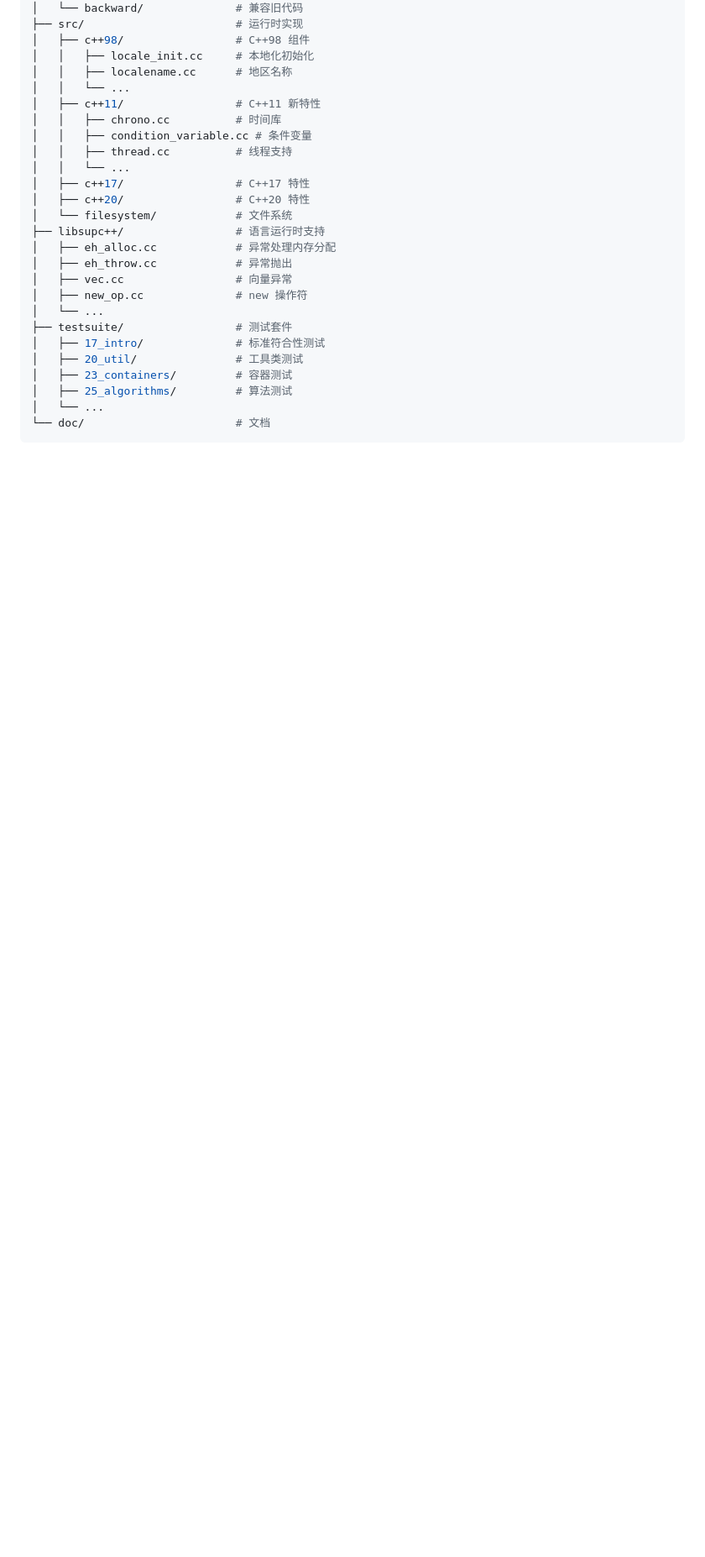
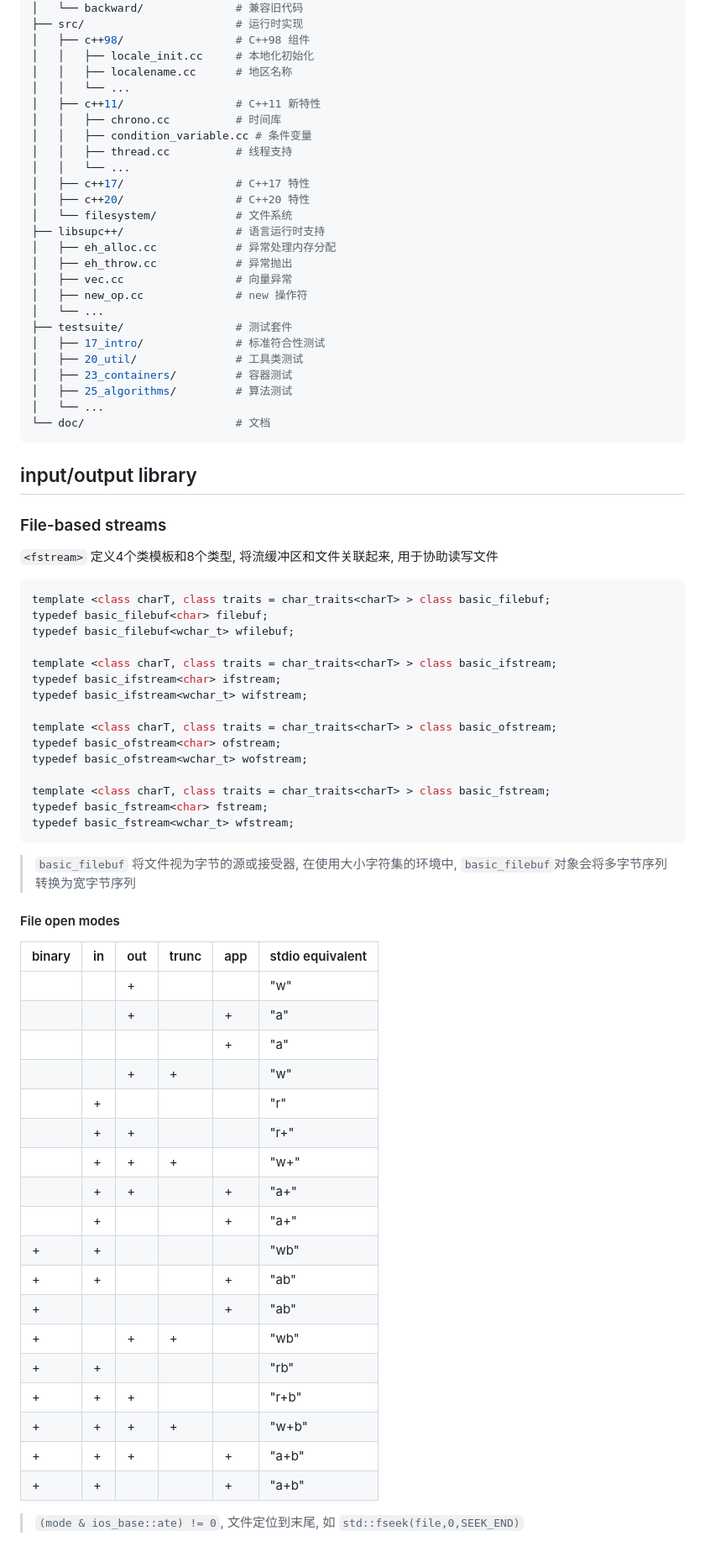
Before and after one commit to YZSH-HSZY/original-blog, a Markdown page: C、C++/libstdc++.md, the part around the change. Shown: that part at 84% size. Rendered like a GitHub page; blank space fills up the shorter version.

Commit message:
Sync from Gitee

````diff
--- a/C、C++/libstdc++.md
+++ b/C、C++/libstdc++.md
@@ -79,3 +79,54 @@ libstdc++-v3/
 │   └── ...
 └── doc/                       # 文档
 ```
+
+## input/output library
+
+### File-based streams
+
+`<fstream>` 定义4个类模板和8个类型, 将流缓冲区和文件关联起来, 用于协助读写文件
+
+```cpp
+template <class charT, class traits = char_traits<charT> > class basic_filebuf;
+typedef basic_filebuf<char> filebuf;
+typedef basic_filebuf<wchar_t> wfilebuf;
+
+template <class charT, class traits = char_traits<charT> > class basic_ifstream;
+typedef basic_ifstream<char> ifstream;
+typedef basic_ifstream<wchar_t> wifstream;
+
+template <class charT, class traits = char_traits<charT> > class basic_ofstream;
+typedef basic_ofstream<char> ofstream;
+typedef basic_ofstream<wchar_t> wofstream;
+
+template <class charT, class traits = char_traits<charT> > class basic_fstream;
+typedef basic_fstream<char> fstream;
+typedef basic_fstream<wchar_t> wfstream;
+```
+
+> `basic_filebuf` 将文件视为字节的源或接受器, 在使用大小字符集的环境中, `basic_filebuf`对象会将多字节序列转换为宽字节序列
+
+#### File open modes
+
+|binary|in |out |trunc |app|stdio equivalent|
+|------|---|----|------|---|----------------|
+|      |   | +  |      |   |      "w"       |
+|      |   | +  |      | + |      "a"       |
+|      |   |    |      | + |      "a"       |
+|      |   | +  |  +   |   |      "w"       |
+|      | + |    |      |   |      "r"       |
+|      | + | +  |      |   |      "r+"      |
+|      | + | +  |  +   |   |      "w+"      |
+|      | + | +  |      | + |      "a+"      |
+|      | + |    |      | + |      "a+"      |
+|  +   | + |    |      |   |      "wb"      |
+|  +   | + |    |      | + |      "ab"      |
+|  +   |   |    |      | + |      "ab"      |
+|  +   |   | +  |  +   |   |      "wb"      |
+|  +   | + |    |      |   |      "rb"      |
+|  +   | + | +  |      |   |      "r+b"     |
+|  +   | + | +  |  +   |   |      "w+b"     |
+|  +   | + | +  |      | + |      "a+b"     |
+|  +   | + |    |      | + |      "a+b"     |
+
+>  `(mode & ios_base::ate) != 0`, 文件定位到末尾, 如 `std::fseek(file,0,SEEK_END)`
````
Also changed, not shown: net/proxy/clash.md (+1 -0 lines).
